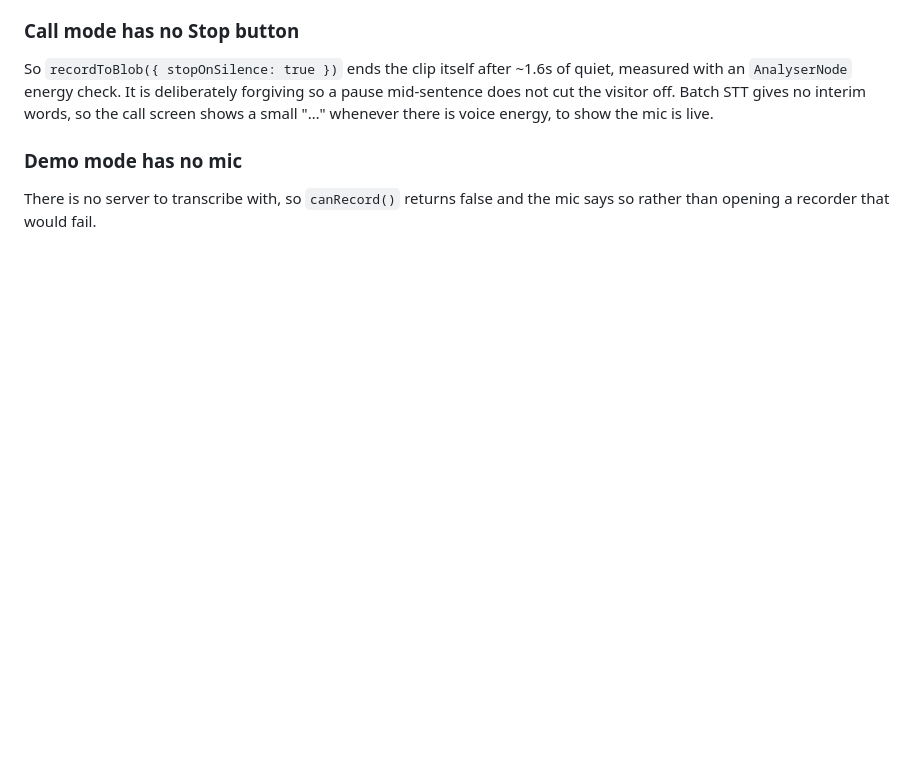
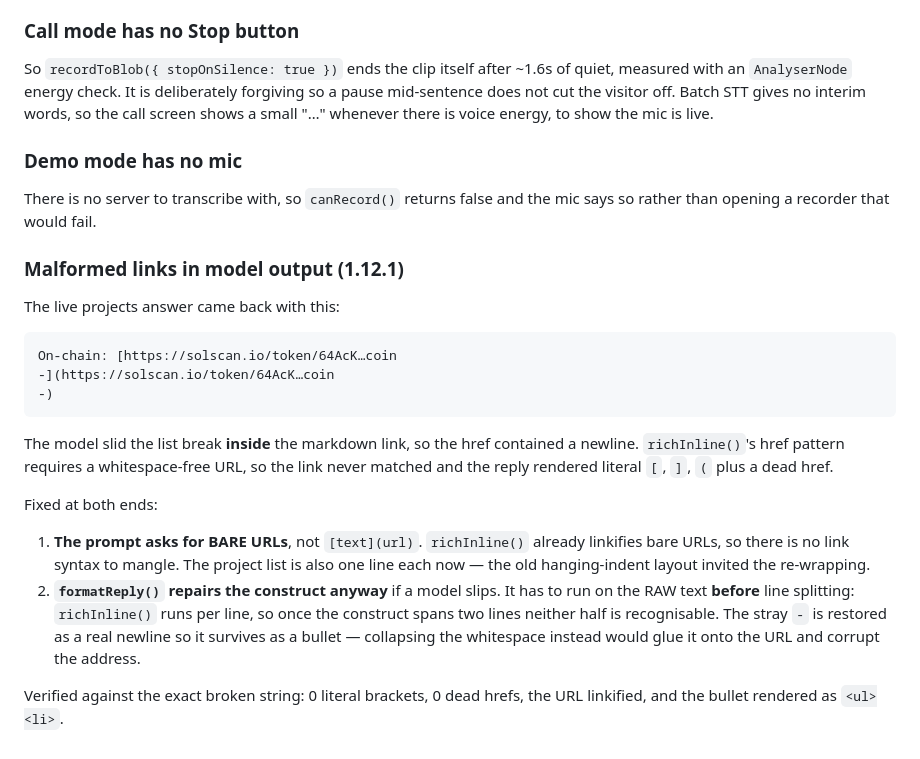
Before and after one commit to lingadevaru-hp/chatt-app, a Markdown page: docs/PRODUCTION.md, the part around the change. Drawn GitHub-style; blank space fills up the shorter version.

Commit message:
docs: the malformed-link bug, why it happened, and the two-part fix

````diff
--- a/docs/PRODUCTION.md
+++ b/docs/PRODUCTION.md
@@ -410,3 +410,31 @@ voice energy, to show the mic is live.
 
 There is no server to transcribe with, so `canRecord()` returns false and the
 mic says so rather than opening a recorder that would fail.
+
+### Malformed links in model output (1.12.1)
+
+The live projects answer came back with this:
+
+```
+On-chain: [https://solscan.io/token/64AcK…coin
+-](https://solscan.io/token/64AcK…coin
+-)
+```
+
+The model slid the list break **inside** the markdown link, so the href contained
+a newline. `richInline()`'s href pattern requires a whitespace-free URL, so the
+link never matched and the reply rendered literal `[`, `]`, `(` plus a dead href.
+
+Fixed at both ends:
+
+1. **The prompt asks for BARE URLs**, not `[text](url)`. `richInline()` already
+   linkifies bare URLs, so there is no link syntax to mangle. The project list is
+   also one line each now — the old hanging-indent layout invited the re-wrapping.
+2. **`formatReply()` repairs the construct anyway** if a model slips. It has to
+   run on the RAW text **before** line splitting: `richInline()` runs per line, so
+   once the construct spans two lines neither half is recognisable. The stray `-`
+   is restored as a real newline so it survives as a bullet — collapsing the
+   whitespace instead would glue it onto the URL and corrupt the address.
+
+Verified against the exact broken string: 0 literal brackets, 0 dead hrefs, the
+URL linkified, and the bullet rendered as `<ul><li>`.
````
